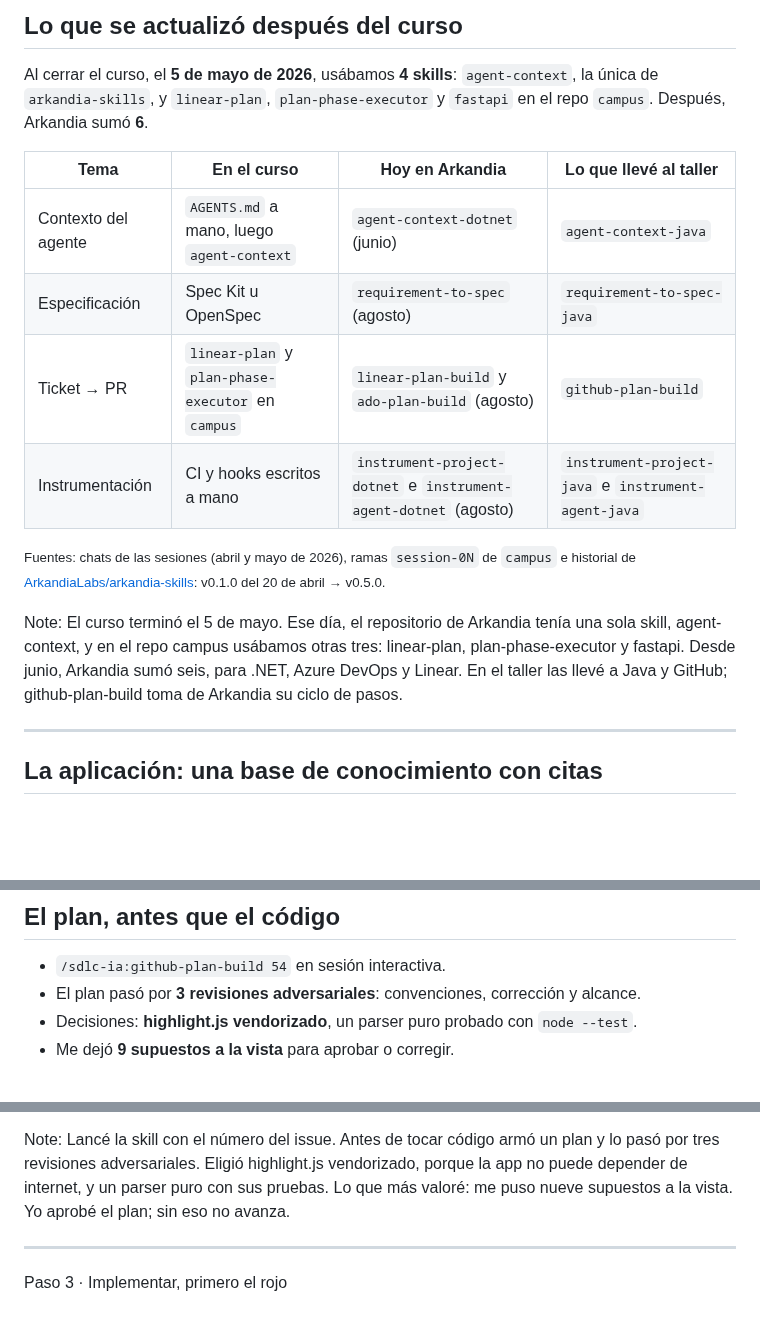
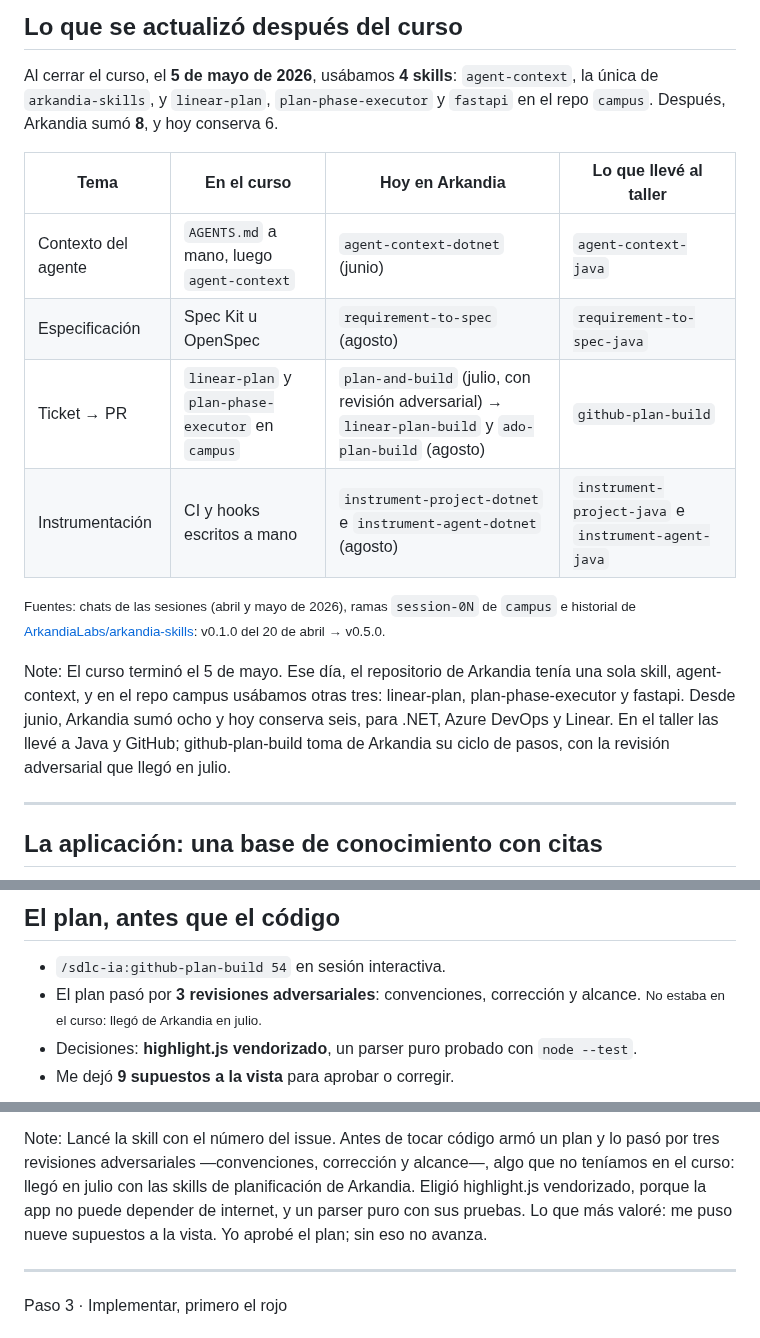
Before and after one commit to G3A/workshop-desarrollo-sw-guiado-por-ia, a Markdown page: presentacion-mesa-redonda-sdlc-ia/contenido.md, 3 parts joined by grey strips. Drawn GitHub-style; blank space fills up the shorter version.

Commit message:
docs: la presentacion fecha la revision adversarial del plan despues del curso
La revision adversarial de tres lentes no estaba en las skills del curso
(linear-plan y plan-phase-executor de campus). Llego a arkandia-skills el
2026-07-13 con plan-and-build (e8d34b1) y paso a linear-plan-build y
ado-plan-build el 08-08; el Step D de github-plan-build es identico al de
linear-plan-build. La diapositiva 3 cuenta ahora ocho altas en Arkandia
(hoy conserva seis) y la 8 aclara el origen de la revision.

Refs #255

Asistido-por-IA: claude-opus-5-5
Registro-IA: .ia/registros/255/088bbd20-cd5e-44fd-857a-a49c0c74f609.acta.curada.jsonl

Co-Authored-By: Claude Opus 5.5 <noreply@anthropic.com>

```diff
--- a/presentacion-mesa-redonda-sdlc-ia/contenido.md
+++ b/presentacion-mesa-redonda-sdlc-ia/contenido.md
@@ -52,13 +52,13 @@ curso: las siete fases del método y, para cada paso, quién lo ejecuta hoy.
 
 Al cerrar el curso, el **5 de mayo de 2026**, usábamos **4 skills**: `agent-context`, la única de
 `arkandia-skills`, y `linear-plan`, `plan-phase-executor` y `fastapi` en el repo `campus`.
-Después, Arkandia sumó **6**.
+Después, Arkandia sumó **8**, y hoy conserva 6.
 
 | Tema | En el curso | Hoy en Arkandia | Lo que llevé al taller |
 |---|---|---|---|
 | Contexto del agente | `AGENTS.md` a mano, luego `agent-context` | `agent-context-dotnet` (junio) | `agent-context-java` |
 | Especificación | Spec Kit u OpenSpec | `requirement-to-spec` (agosto) | `requirement-to-spec-java` |
-| Ticket → PR | `linear-plan` y `plan-phase-executor` en `campus` | `linear-plan-build` y `ado-plan-build` (agosto) | `github-plan-build` |
+| Ticket → PR | `linear-plan` y `plan-phase-executor` en `campus` | `plan-and-build` (julio, con revisión adversarial) → `linear-plan-build` y `ado-plan-build` (agosto) | `github-plan-build` |
 | Instrumentación | CI y hooks escritos a mano | `instrument-project-dotnet` e `instrument-agent-dotnet` (agosto) | `instrument-project-java` e `instrument-agent-java` |
 
 <small>Fuentes: chats de las sesiones (abril y mayo de 2026), ramas `session-0N` de `campus` e
@@ -68,8 +68,9 @@ v0.1.0 del 20 de abril → v0.5.0.</small>
 Note:
 El curso terminó el 5 de mayo. Ese día, el repositorio de Arkandia tenía una sola skill,
 agent-context, y en el repo campus usábamos otras tres: linear-plan, plan-phase-executor y
-fastapi. Desde junio, Arkandia sumó seis, para .NET, Azure DevOps y Linear. En el taller las llevé
-a Java y GitHub; github-plan-build toma de Arkandia su ciclo de pasos.
+fastapi. Desde junio, Arkandia sumó ocho y hoy conserva seis, para .NET, Azure DevOps y Linear. En
+el taller las llevé a Java y GitHub; github-plan-build toma de Arkandia su ciclo de pasos, con la
+revisión adversarial que llegó en julio.
 
 ---
 
@@ -188,6 +189,7 @@ en el issue, y el plan la tomó de ahí.
 
 - `/sdlc-ia:github-plan-build 54` en sesión interactiva.
 - El plan pasó por **3 revisiones adversariales**: convenciones, corrección y alcance.
+  <small>No estaba en el curso: llegó de Arkandia en julio.</small>
 - Decisiones: **highlight.js vendorizado**, un parser puro probado con `node --test`.
 - Me dejó **9 supuestos a la vista** para aprobar o corregir.
 
@@ -201,9 +203,10 @@ yo.</figcaption>
 
 Note:
 Lancé la skill con el número del issue. Antes de tocar código armó un plan y lo pasó por tres
-revisiones adversariales. Eligió highlight.js vendorizado, porque la app no puede depender de
-internet, y un parser puro con sus pruebas. Lo que más valoré: me puso nueve supuestos a la vista.
-Yo aprobé el plan; sin eso no avanza.
+revisiones adversariales —convenciones, corrección y alcance—, algo que no teníamos en el curso:
+llegó en julio con las skills de planificación de Arkandia. Eligió highlight.js vendorizado,
+porque la app no puede depender de internet, y un parser puro con sus pruebas. Lo que más valoré:
+me puso nueve supuestos a la vista. Yo aprobé el plan; sin eso no avanza.
 
 ---
 
```
